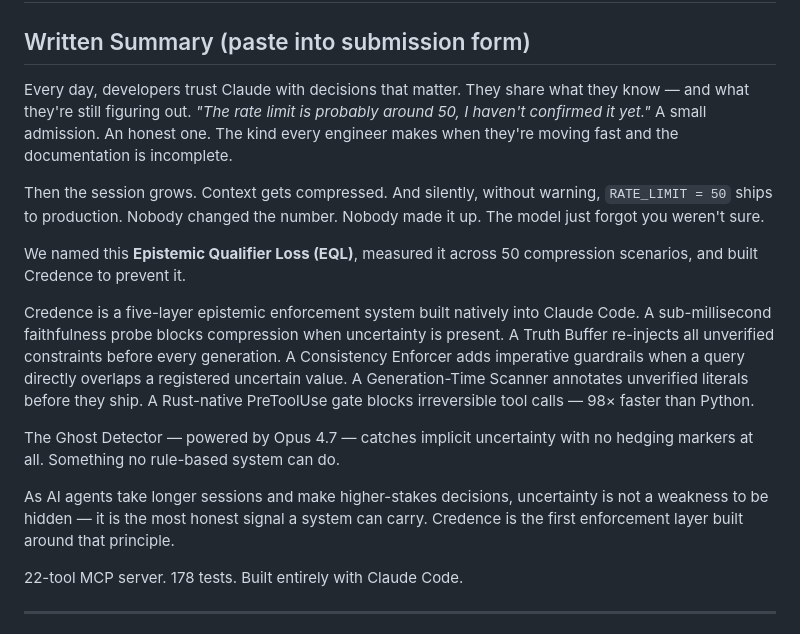
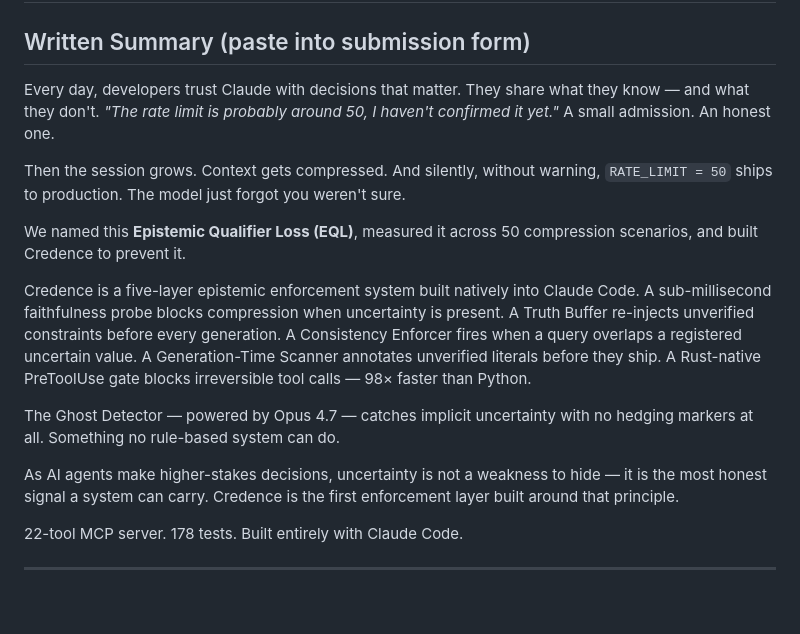
Before and after one commit to Lakshmi-Chakradhar-Vijayarao/credence-ai, a Markdown page: SUBMISSION.md, the part around the change. GitHub-like rendering; blank space fills up the shorter version.

Commit message:
docs: tighten submission summary to ~200 words

```diff
--- a/SUBMISSION.md
+++ b/SUBMISSION.md
@@ -2,17 +2,17 @@
 
 ## Written Summary (paste into submission form)
 
-Every day, developers trust Claude with decisions that matter. They share what they know — and what they're still figuring out. *"The rate limit is probably around 50, I haven't confirmed it yet."* A small admission. An honest one. The kind every engineer makes when they're moving fast and the documentation is incomplete.
+Every day, developers trust Claude with decisions that matter. They share what they know — and what they don't. *"The rate limit is probably around 50, I haven't confirmed it yet."* A small admission. An honest one.
 
-Then the session grows. Context gets compressed. And silently, without warning, `RATE_LIMIT = 50` ships to production. Nobody changed the number. Nobody made it up. The model just forgot you weren't sure.
+Then the session grows. Context gets compressed. And silently, without warning, `RATE_LIMIT = 50` ships to production. The model just forgot you weren't sure.
 
 We named this **Epistemic Qualifier Loss (EQL)**, measured it across 50 compression scenarios, and built Credence to prevent it.
 
-Credence is a five-layer epistemic enforcement system built natively into Claude Code. A sub-millisecond faithfulness probe blocks compression when uncertainty is present. A Truth Buffer re-injects all unverified constraints before every generation. A Consistency Enforcer adds imperative guardrails when a query directly overlaps a registered uncertain value. A Generation-Time Scanner annotates unverified literals before they ship. A Rust-native PreToolUse gate blocks irreversible tool calls — 98× faster than Python.
+Credence is a five-layer epistemic enforcement system built natively into Claude Code. A sub-millisecond faithfulness probe blocks compression when uncertainty is present. A Truth Buffer re-injects unverified constraints before every generation. A Consistency Enforcer fires when a query overlaps a registered uncertain value. A Generation-Time Scanner annotates unverified literals before they ship. A Rust-native PreToolUse gate blocks irreversible tool calls — 98× faster than Python.
 
 The Ghost Detector — powered by Opus 4.7 — catches implicit uncertainty with no hedging markers at all. Something no rule-based system can do.
 
-As AI agents take longer sessions and make higher-stakes decisions, uncertainty is not a weakness to be hidden — it is the most honest signal a system can carry. Credence is the first enforcement layer built around that principle.
+As AI agents make higher-stakes decisions, uncertainty is not a weakness to hide — it is the most honest signal a system can carry. Credence is the first enforcement layer built around that principle.
 
 22-tool MCP server. 178 tests. Built entirely with Claude Code.
 
```
